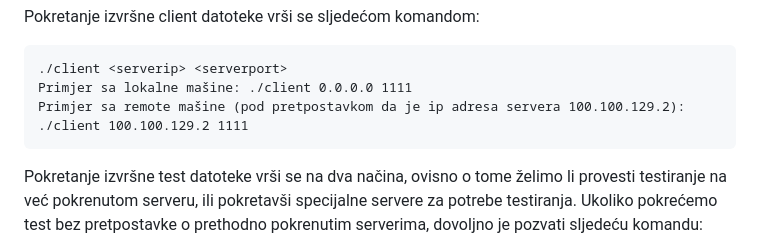
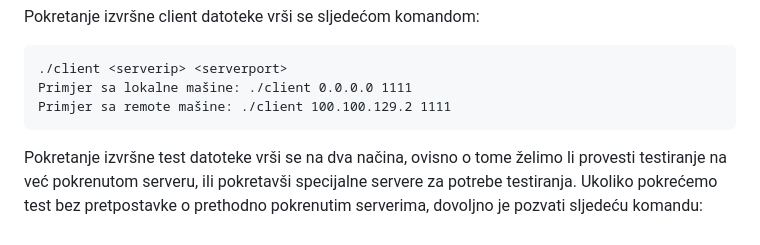
Before and after one commit to dkonjalic1/Protokol-za-razmjenu-i-naplatu-digitalnih-sadrzaja, a Markdown page: README.md, the part around the change. Rendered like a GitHub page.

````diff
--- a/README.md
+++ b/README.md
@@ -50,7 +50,7 @@ Pokretanje izvršne client datoteke vrši se sljedećom komandom:
 ```
 ./client <serverip> <serverport>
 Primjer sa lokalne mašine: ./client 0.0.0.0 1111
-Primjer sa remote mašine (pod pretpostavkom da je ip adresa servera 100.100.129.2): ./client 100.100.129.2 1111
+Primjer sa remote mašine: ./client 100.100.129.2 1111
 ```
 Pokretanje izvršne test datoteke vrši se na dva načina, ovisno o tome želimo li provesti testiranje na već pokrenutom serveru, ili pokretavši specijalne servere za potrebe testiranja. Ukoliko pokrećemo test bez pretpostavke o prethodno pokrenutim serverima, dovoljno je pozvati sljedeću komandu:
 ```
````
